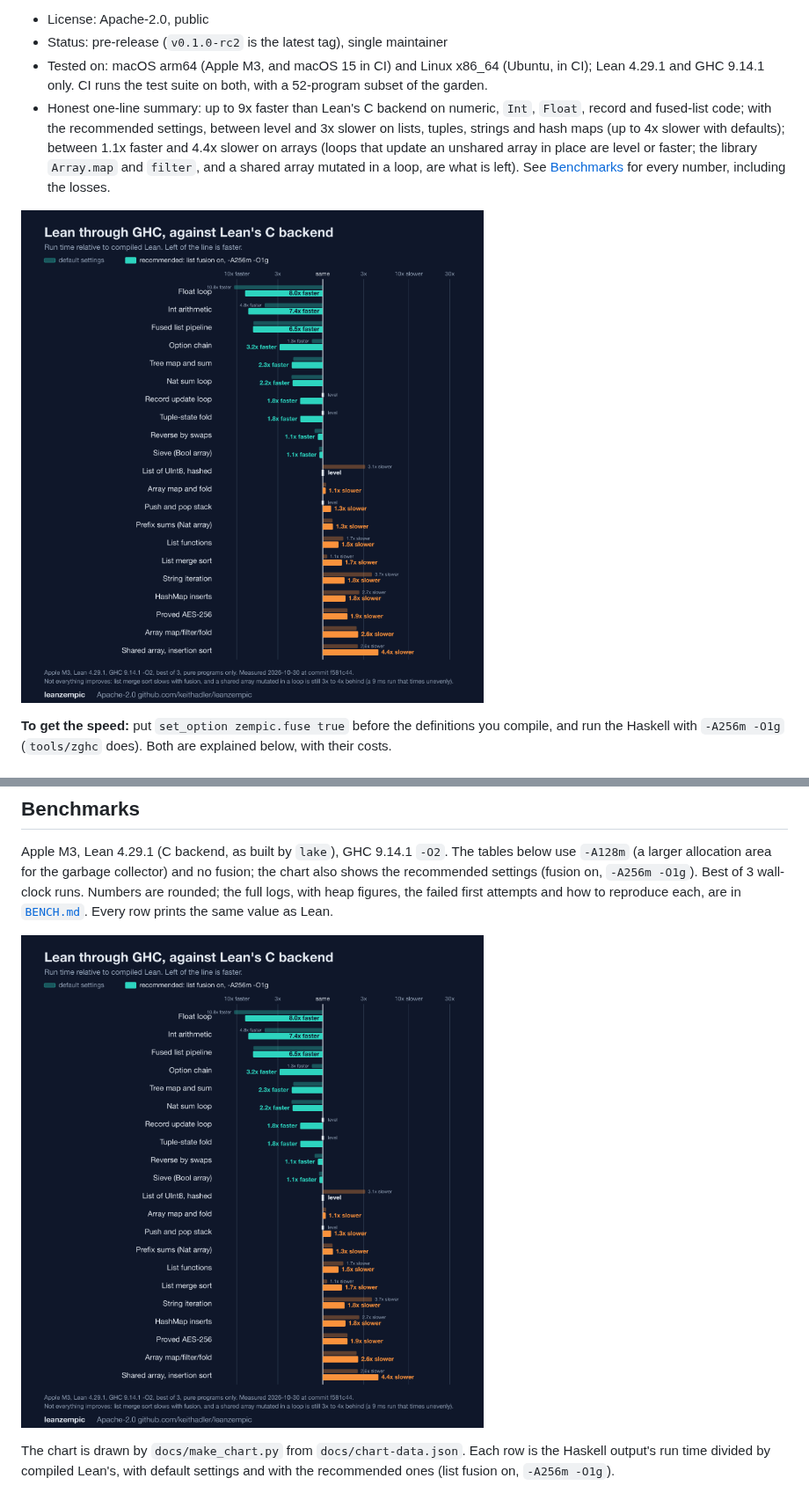
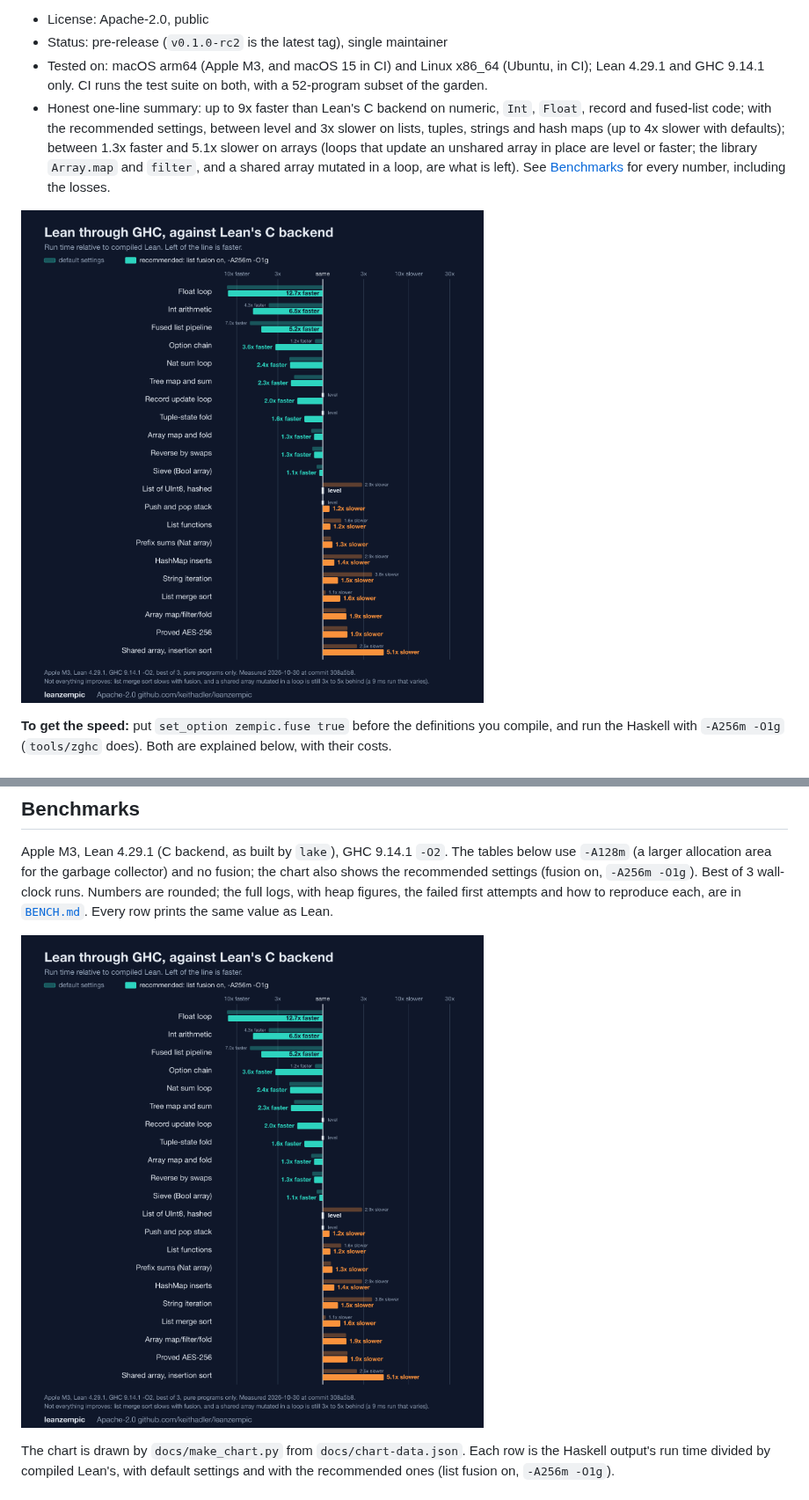
Before and after one commit to keithadler/leanzempic, a Markdown page: README.md, 2 parts joined by grey strips. Shown at 88% size. Rendered like a GitHub page; pictures changed too: docs/bench-chart.png.

Commit message:
Chart refreshed at 308a5b8; array summary and footnote match it
Co-Authored-By: Claude Sonnet 5.5 <noreply@anthropic.com>

```diff
--- a/README.md
+++ b/README.md
@@ -10,7 +10,7 @@ list fusion, unboxing) decides how your Lean program runs, instead of Lean's C b
   and GHC 9.14.1 only. CI runs the test suite on both, with a 52-program subset of the garden.
 * Honest one-line summary: up to 9x faster than Lean's C backend on numeric, `Int`, `Float`, record and
   fused-list code; with the recommended settings, between level and 3x slower on lists, tuples,
-  strings and hash maps (up to 4x slower with defaults); between 1.1x faster and 4.4x slower on arrays (loops that
+  strings and hash maps (up to 4x slower with defaults); between 1.3x faster and 5.1x slower on arrays (loops that
   update an unshared array in place are level or faster; the library `Array.map` and `filter`, and a shared array
   mutated in a loop, are what is left). See [Benchmarks](#benchmarks) for every number, including the losses.
 
```
Also changed, not shown: 3 other files.
